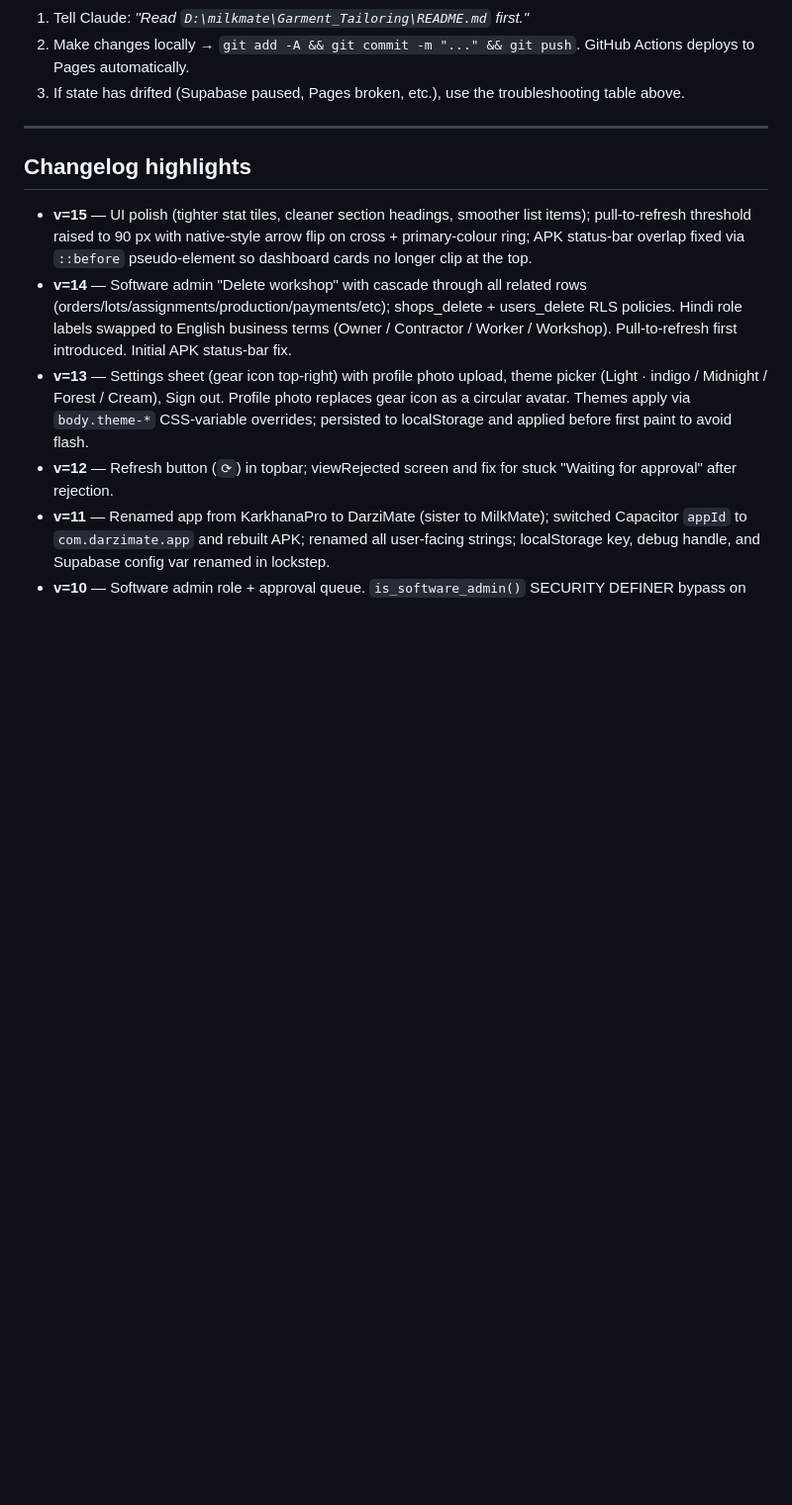
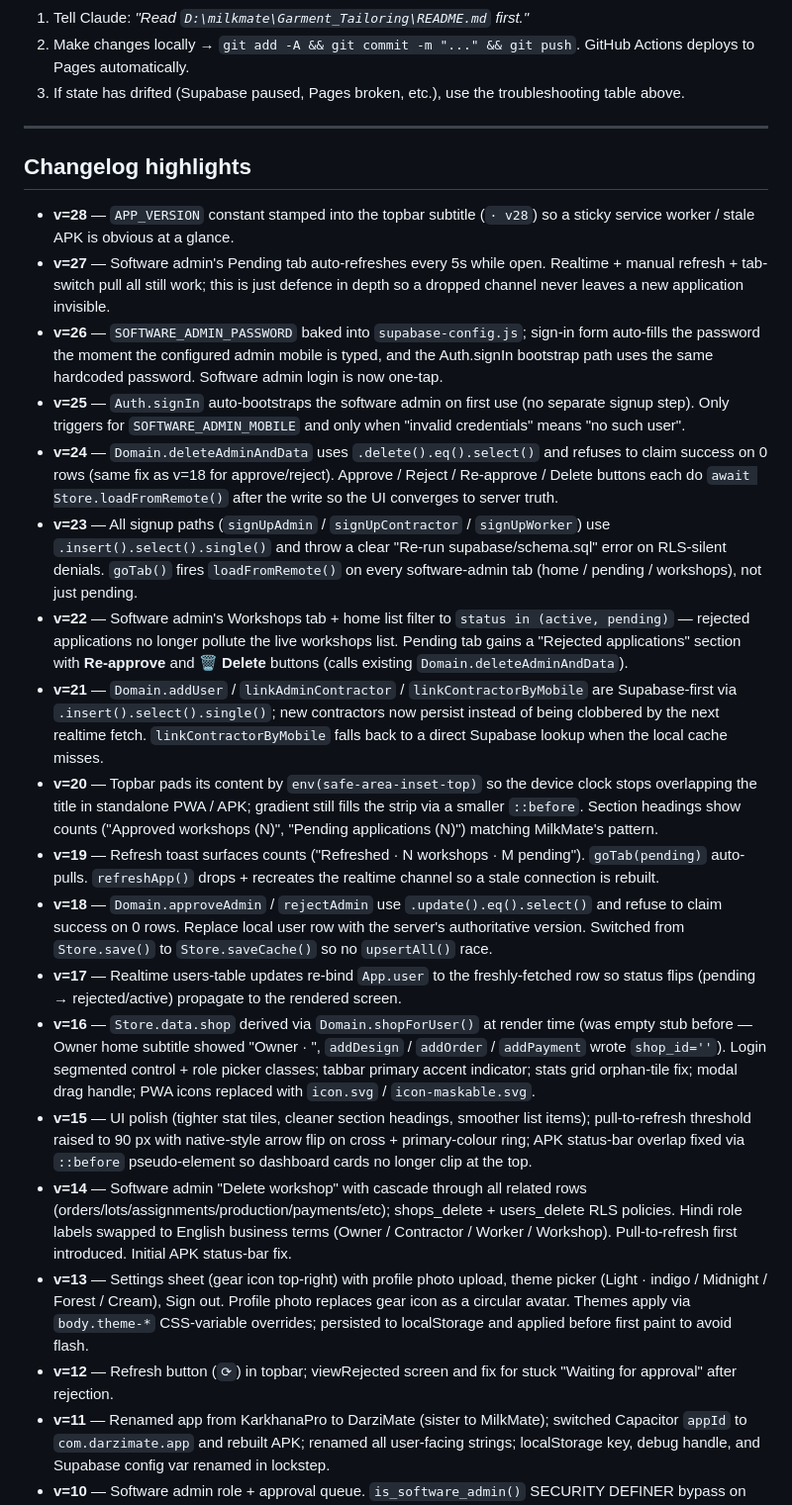
Before and after one commit to ankit080-avi/Garment_Tailoring, a Markdown page: README.md, the part around one of its changes. Shown at 99% size. GitHub-like rendering; blank space fills up the shorter version.

```diff
--- a/README.md
+++ b/README.md
@@ -335,6 +351,19 @@ If a new chat session starts and you want to continue:
 
 ## Changelog highlights
 
+- **v=28** — `APP_VERSION` constant stamped into the topbar subtitle (`· v28`) so a sticky service worker / stale APK is obvious at a glance.
+- **v=27** — Software admin's Pending tab auto-refreshes every 5s while open. Realtime + manual refresh + tab-switch pull all still work; this is just defence in depth so a dropped channel never leaves a new application invisible.
+- **v=26** — `SOFTWARE_ADMIN_PASSWORD` baked into `supabase-config.js`; sign-in form auto-fills the password the moment the configured admin mobile is typed, and the Auth.signIn bootstrap path uses the same hardcoded password. Software admin login is now one-tap.
+- **v=25** — `Auth.signIn` auto-bootstraps the software admin on first use (no separate signup step). Only triggers for `SOFTWARE_ADMIN_MOBILE` and only when "invalid credentials" means "no such user".
+- **v=24** — `Domain.deleteAdminAndData` uses `.delete().eq().select()` and refuses to claim success on 0 rows (same fix as v=18 for approve/reject). Approve / Reject / Re-approve / Delete buttons each do `await Store.loadFromRemote()` after the write so the UI converges to server truth.
+- **v=23** — All signup paths (`signUpAdmin` / `signUpContractor` / `signUpWorker`) use `.insert().select().single()` and throw a clear "Re-run supabase/schema.sql" error on RLS-silent denials. `goTab()` fires `loadFromRemote()` on every software-admin tab (home / pending / workshops), not just pending.
+- **v=22** — Software admin's Workshops tab + home list filter to `status in (active, pending)` — rejected applications no longer pollute the live workshops list. Pending tab gains a "Rejected applications" section with **Re-approve** and **🗑 Delete** buttons (calls existing `Domain.deleteAdminAndData`).
+- **v=21** — `Domain.addUser` / `linkAdminContractor` / `linkContractorByMobile` are Supabase-first via `.insert().select().single()`; new contractors now persist instead of being clobbered by the next realtime fetch. `linkContractorByMobile` falls back to a direct Supabase lookup when the local cache misses.
+- **v=20** — Topbar pads its content by `env(safe-area-inset-top)` so the device clock stops overlapping the title in standalone PWA / APK; gradient still fills the strip via a smaller `::before`. Section headings show counts ("Approved workshops (N)", "Pending applications (N)") matching MilkMate's pattern.
+- **v=19** — Refresh toast surfaces counts ("Refreshed · N workshops · M pending"). `goTab(pending)` auto-pulls. `refreshApp()` drops + recreates the realtime channel so a stale connection is rebuilt.
+- **v=18** — `Domain.approveAdmin` / `rejectAdmin` use `.update().eq().select()` and refuse to claim success on 0 rows. Replace local user row with the server's authoritative version. Switched from `Store.save()` to `Store.saveCache()` so no `upsertAll()` race.
+- **v=17** — Realtime users-table updates re-bind `App.user` to the freshly-fetched row so status flips (pending → rejected/active) propagate to the rendered screen.
+- **v=16** — `Store.data.shop` derived via `Domain.shopForUser()` at render time (was empty stub before — Owner home subtitle showed "Owner · ", `addDesign` / `addOrder` / `addPayment` wrote `shop_id=''`). Login segmented control + role picker classes; tabbar primary accent indicator; stats grid orphan-tile fix; modal drag handle; PWA icons replaced with `icon.svg` / `icon-maskable.svg`.
 - **v=15** — UI polish (tighter stat tiles, cleaner section headings, smoother list items); pull-to-refresh threshold raised to 90 px with native-style arrow flip on cross + primary-colour ring; APK status-bar overlap fixed via `::before` pseudo-element so dashboard cards no longer clip at the top.
 - **v=14** — Software admin "Delete workshop" with cascade through all related rows (orders/lots/assignments/production/payments/etc); shops_delete + users_delete RLS policies. Hindi role labels swapped to English business terms (Owner / Contractor / Worker / Workshop). Pull-to-refresh first introduced. Initial APK status-bar fix.
 - **v=13** — Settings sheet (gear icon top-right) with profile photo upload, theme picker (Light · indigo / Midnight / Forest / Cream), Sign out. Profile photo replaces gear icon as a circular avatar. Themes apply via `body.theme-*` CSS-variable overrides; persisted to localStorage and applied before first paint to avoid flash.
```
Also changed, not shown: other parts of README.md (+31 -15 lines).
